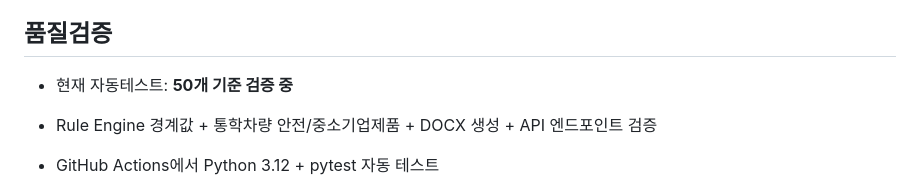
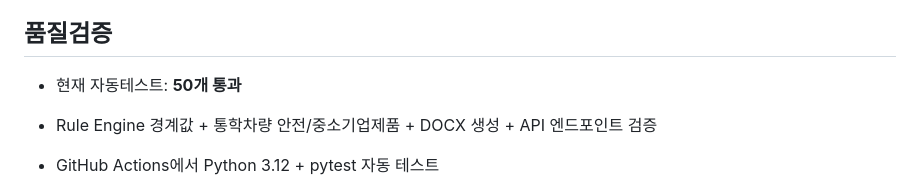
Before and after one commit to kirakein-gif/ddalkkak-service-contract, a Markdown page: README.md, the part around the change. Drawn GitHub-style.

Commit message:
docs: mark v0.5 test suite as passing

```diff
--- a/README.md
+++ b/README.md
@@ -68,7 +68,7 @@ AI 서류검토는 1.0 필수 기능에서 제외하고, 향후 선택 모듈로
 
 ## 품질검증
 
-- 현재 자동테스트: **50개 기준 검증 중**
+- 현재 자동테스트: **50개 통과**
 - Rule Engine 경계값 + 통학차량 안전/중소기업제품 + DOCX 생성 + API 엔드포인트 검증
 
 - GitHub Actions에서 Python 3.12 + pytest 자동 테스트
```
